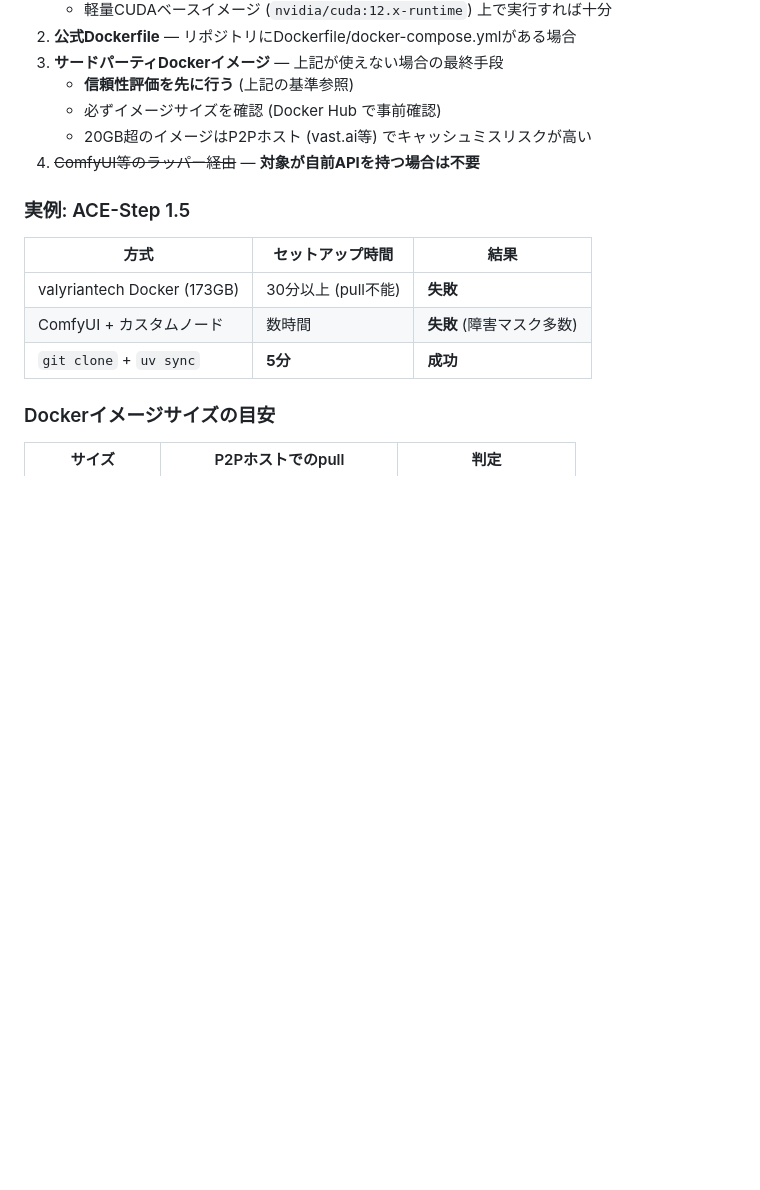
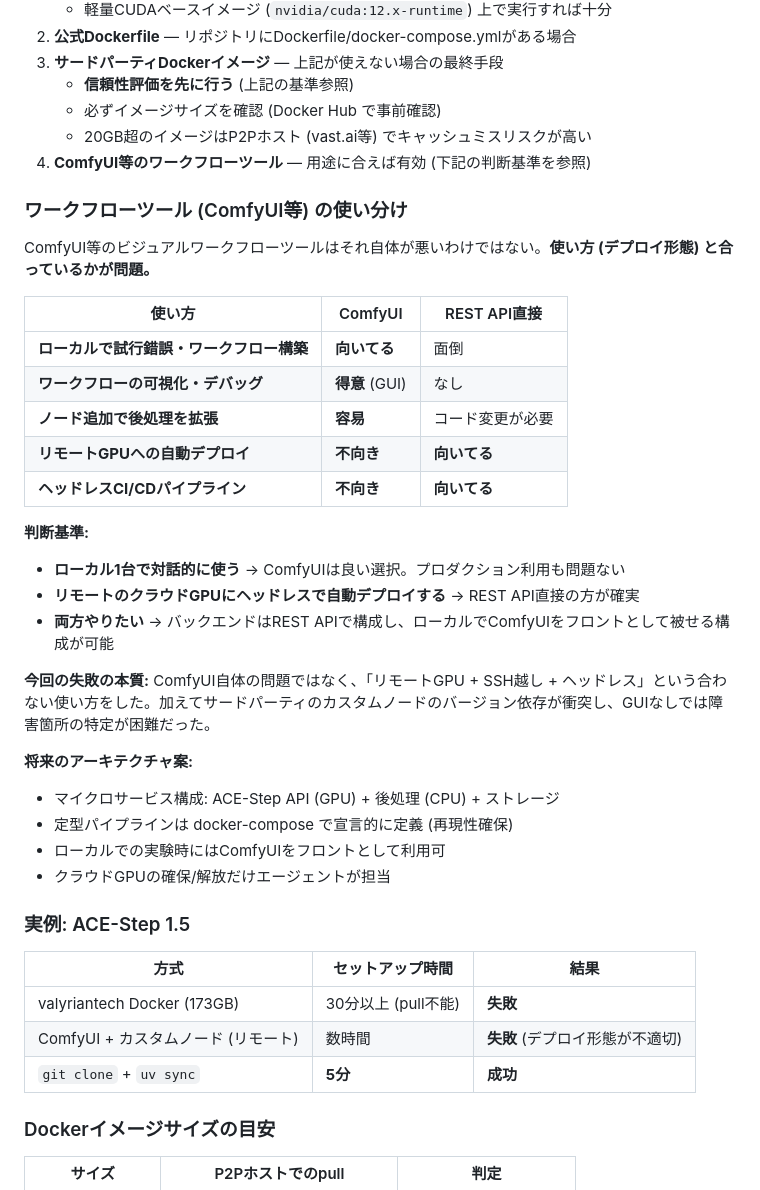
Before and after one commit to ishii2025buziness/agentic-provisioning, a Markdown page: references/GUARDRAILS.md, the part around the change. Drawn GitHub-style; blank space fills up the shorter version.

Commit message:
fix: Nuance ComfyUI guidance — tool isn't bad, usage context matters
ComfyUI is fine for local interactive use and even production on a
single machine. The failure was using it headless on a remote cloud
GPU over SSH — wrong deployment pattern, not a bad tool.

Added decision matrix for when to use workflow tools vs REST API,
and future architecture note about microservices + docker-compose
with ComfyUI as optional local frontend.

Co-Authored-By: Claude Opus 4.6 <noreply@anthropic.com>

```diff
--- a/references/GUARDRAILS.md
+++ b/references/GUARDRAILS.md
@@ -180,14 +180,39 @@ vast.aiはP2Pマーケットプレイスのため、ホストの品質にばら
    - **信頼性評価を先に行う** (上記の基準参照)
    - 必ずイメージサイズを確認 (Docker Hub で事前確認)
    - 20GB超のイメージはP2Pホスト (vast.ai等) でキャッシュミスリスクが高い
-4. ~~ComfyUI等のラッパー経由~~ — **対象が自前APIを持つ場合は不要**
+4. **ComfyUI等のワークフローツール** — 用途に合えば有効 (下記の判断基準を参照)
+
+### ワークフローツール (ComfyUI等) の使い分け
+
+ComfyUI等のビジュアルワークフローツールはそれ自体が悪いわけではない。**使い方 (デプロイ形態) と合っているかが問題。**
+
+| 使い方 | ComfyUI | REST API直接 |
+|--------|---------|-------------|
+| **ローカルで試行錯誤・ワークフロー構築** | **向いてる** | 面倒 |
+| **ワークフローの可視化・デバッグ** | **得意** (GUI) | なし |
+| **ノード追加で後処理を拡張** | **容易** | コード変更が必要 |
+| **リモートGPUへの自動デプロイ** | **不向き** | **向いてる** |
+| **ヘッドレスCI/CDパイプライン** | **不向き** | **向いてる** |
+
+**判断基準:**
+- **ローカル1台で対話的に使う** → ComfyUIは良い選択。プロダクション利用も問題ない
+- **リモートのクラウドGPUにヘッドレスで自動デプロイする** → REST API直接の方が確実
+- **両方やりたい** → バックエンドはREST APIで構成し、ローカルでComfyUIをフロントとして被せる構成が可能
+
+**今回の失敗の本質:** ComfyUI自体の問題ではなく、「リモートGPU + SSH越し + ヘッドレス」という合わない使い方をした。加えてサードパーティのカスタムノードのバージョン依存が衝突し、GUIなしでは障害箇所の特定が困難だった。
+
+**将来のアーキテクチャ案:**
+- マイクロサービス構成: ACE-Step API (GPU) + 後処理 (CPU) + ストレージ
+- 定型パイプラインは docker-compose で宣言的に定義 (再現性確保)
+- ローカルでの実験時にはComfyUIをフロントとして利用可
+- クラウドGPUの確保/解放だけエージェントが担当
 
 ### 実例: ACE-Step 1.5
 
 | 方式 | セットアップ時間 | 結果 |
 |------|-----------------|------|
 | valyriantech Docker (173GB) | 30分以上 (pull不能) | **失敗** |
-| ComfyUI + カスタムノード | 数時間 | **失敗** (障害マスク多数) |
+| ComfyUI + カスタムノード (リモート) | 数時間 | **失敗** (デプロイ形態が不適切) |
 | `git clone` + `uv sync` | **5分** | **成功** |
 
 ### Dockerイメージサイズの目安
```
